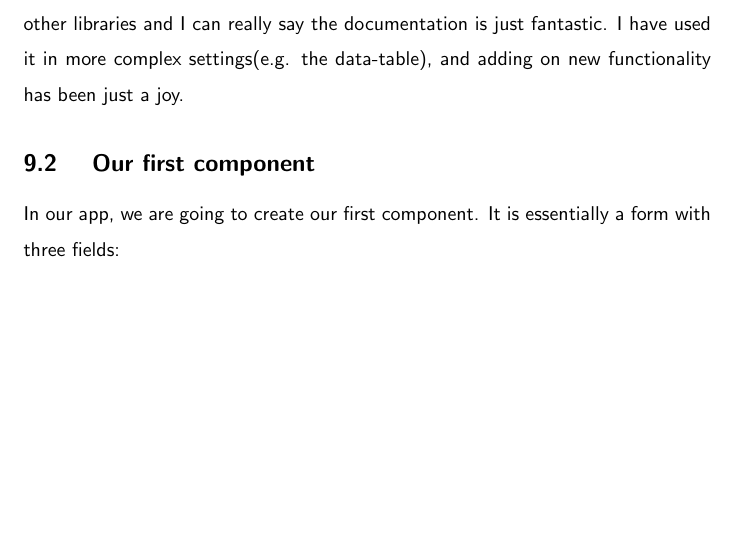
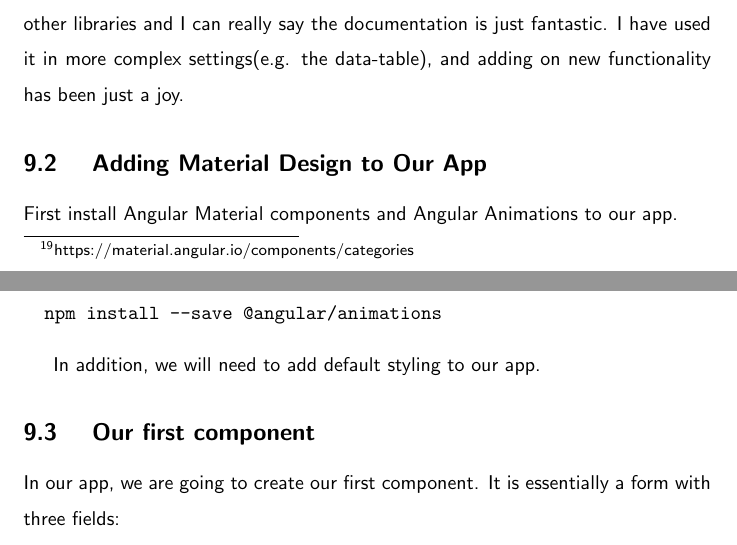
Before and after one commit to razroo/angular-content, a LaTeX document (main.tex, which reads styling-a-component/styling-a-component.tex): part of page 26 of 27 before the commit and two parts of pages 26 and 27 of 28 after it, the two joined at a grey line, cut so that both start at the same text, the shorter picture padded with empty space. Compiled offline with pdfLaTeX.

Commit message:
Benchmark progress for writing section on including angular material design into app.

```diff
--- a/styling-a-component/styling-a-component.tex
+++ b/styling-a-component/styling-a-component.tex
@@ -27,6 +27,15 @@ and feels native to the way Angular works. I have used it versus other libraries
 and I can really say the documentation is just fantastic. I have used it in more
 complex settings(e.g. the data-table), and adding on new functionality has been
 just a joy.
+
+\subsection{ Adding Material Design to Our App }
+First install Angular Material components and Angular Animations to our app.
+\begin{verbatim}
+  npm install --save @angular/material @angular/cdk
+  npm install --save @angular/animations
+\end{verbatim}
+
+In addition, we will need to add default styling to our app.
 
 \subsection{ Our first component }
 In our app, we are going to create our first component. It is essentially a form
```
